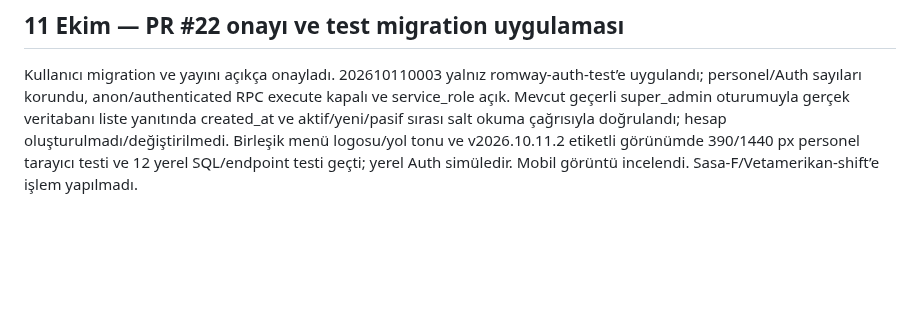
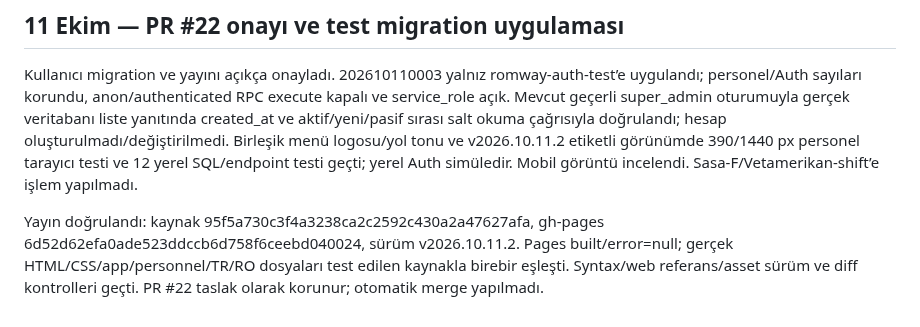
Before and after one commit to Vetmaster/romway, a Markdown page: docs/INCELEME.md, the part around the change. Rendered like a GitHub page; blank space fills up the shorter version.

Commit message:
Document verified personnel release on GitHub Pages

```diff
--- a/docs/INCELEME.md
+++ b/docs/INCELEME.md
@@ -202,3 +202,5 @@ PR #24 ile yayınlanan sürüm etiketi, bekleyen PR #22 taslağına v2026.10.11.
 ## 11 Ekim — PR #22 onayı ve test migration uygulaması
 
 Kullanıcı migration ve yayını açıkça onayladı. 202610110003 yalnız romway-auth-test’e uygulandı; personel/Auth sayıları korundu, anon/authenticated RPC execute kapalı ve service_role açık. Mevcut geçerli super_admin oturumuyla gerçek veritabanı liste yanıtında created_at ve aktif/yeni/pasif sırası salt okuma çağrısıyla doğrulandı; hesap oluşturulmadı/değiştirilmedi. Birleşik menü logosu/yol tonu ve v2026.10.11.2 etiketli görünümde 390/1440 px personel tarayıcı testi ve 12 yerel SQL/endpoint testi geçti; yerel Auth simüledir. Mobil görüntü incelendi. Sasa-F/Vetamerikan-shift’e işlem yapılmadı.
+
+Yayın doğrulandı: kaynak 95f5a730c3f4a3238ca2c2592c430a2a47627afa, gh-pages 6d52d62efa0ade523ddccb6d758f6ceebd040024, sürüm v2026.10.11.2. Pages built/error=null; gerçek HTML/CSS/app/personnel/TR/RO dosyaları test edilen kaynakla birebir eşleşti. Syntax/web referans/asset sürüm ve diff kontrolleri geçti. PR #22 taslak olarak korunur; otomatik merge yapılmadı.
```
Also changed, not shown: docs/TODO.md (+1 -0 lines).
